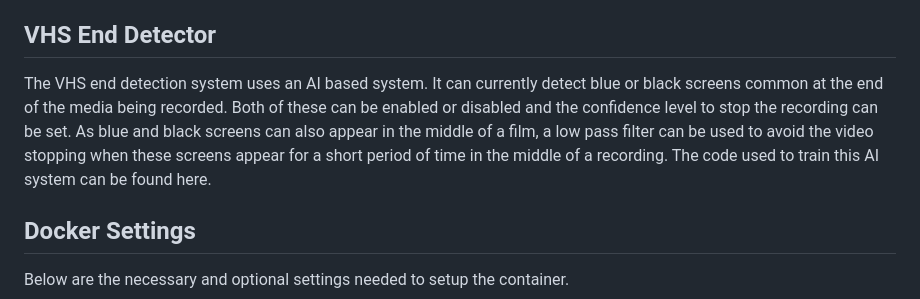
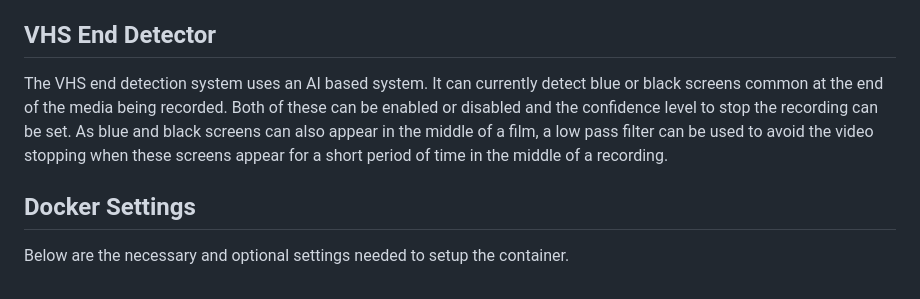
Before and after one commit to CameronDevine/VHS_Record, a Markdown page: README.md, the part around one of its changes. Drawn GitHub-style.

```diff
--- a/README.md
+++ b/README.md
@@ -4,7 +8,7 @@ This repository contains the source to create a Docker container for digitizing
 
 ## VHS End Detector
 
-The VHS end detection system uses an AI based system. It can currently detect blue or black screens common at the end of the media being recorded. Both of these can be enabled or disabled and the confidence level to stop the recording can be set. As blue and black screens can also appear in the middle of a film, a low pass filter can be used to avoid the video stopping when these screens appear for a short period of time in the middle of a recording. The code used to train this AI system can be found here.
+The VHS end detection system uses an AI based system. It can currently detect blue or black screens common at the end of the media being recorded. Both of these can be enabled or disabled and the confidence level to stop the recording can be set. As blue and black screens can also appear in the middle of a film, a low pass filter can be used to avoid the video stopping when these screens appear for a short period of time in the middle of a recording.
 
 ## Docker Settings
 
```
Also changed, not shown: other parts of README.md (+4 -0 lines).
